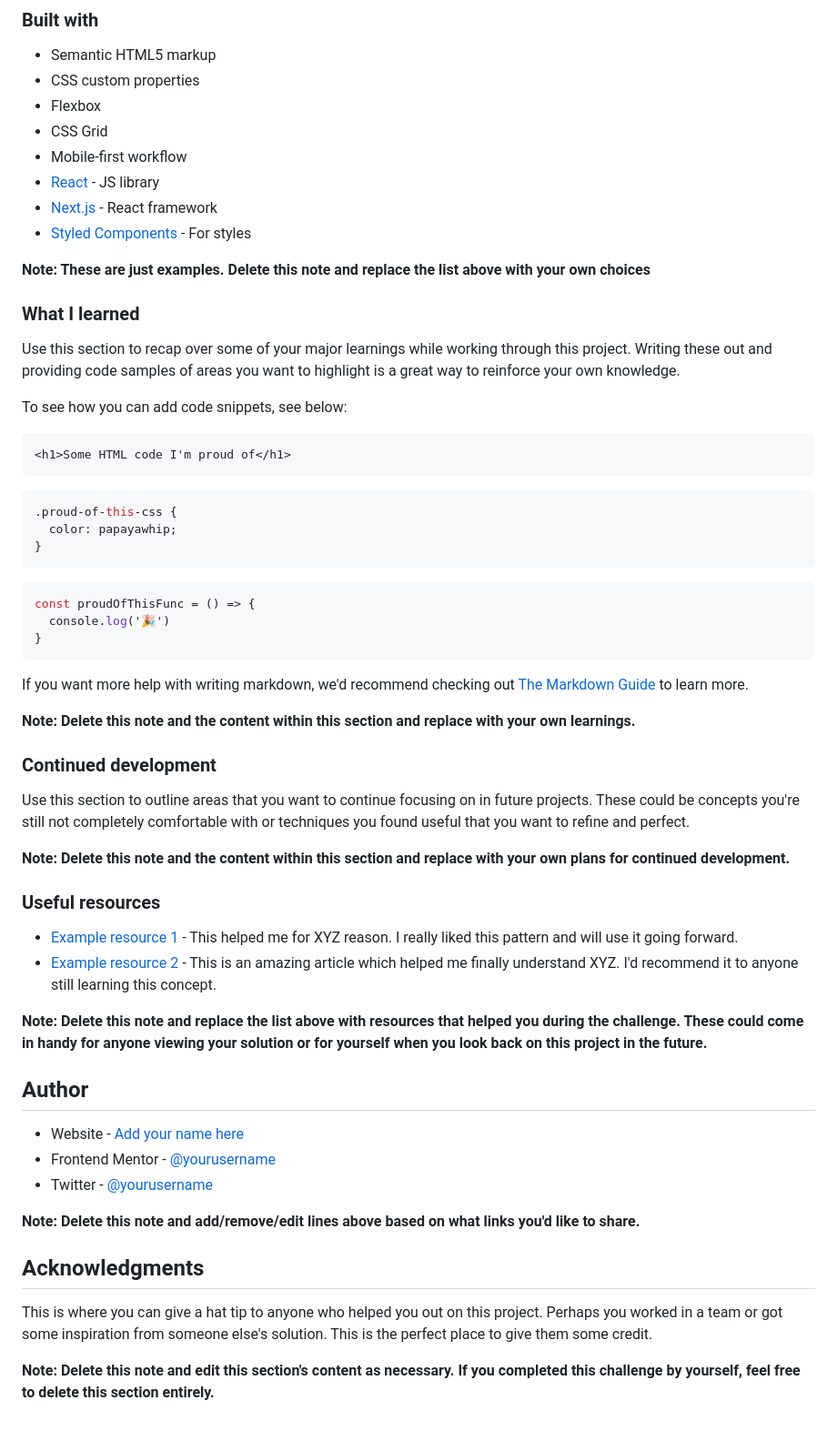
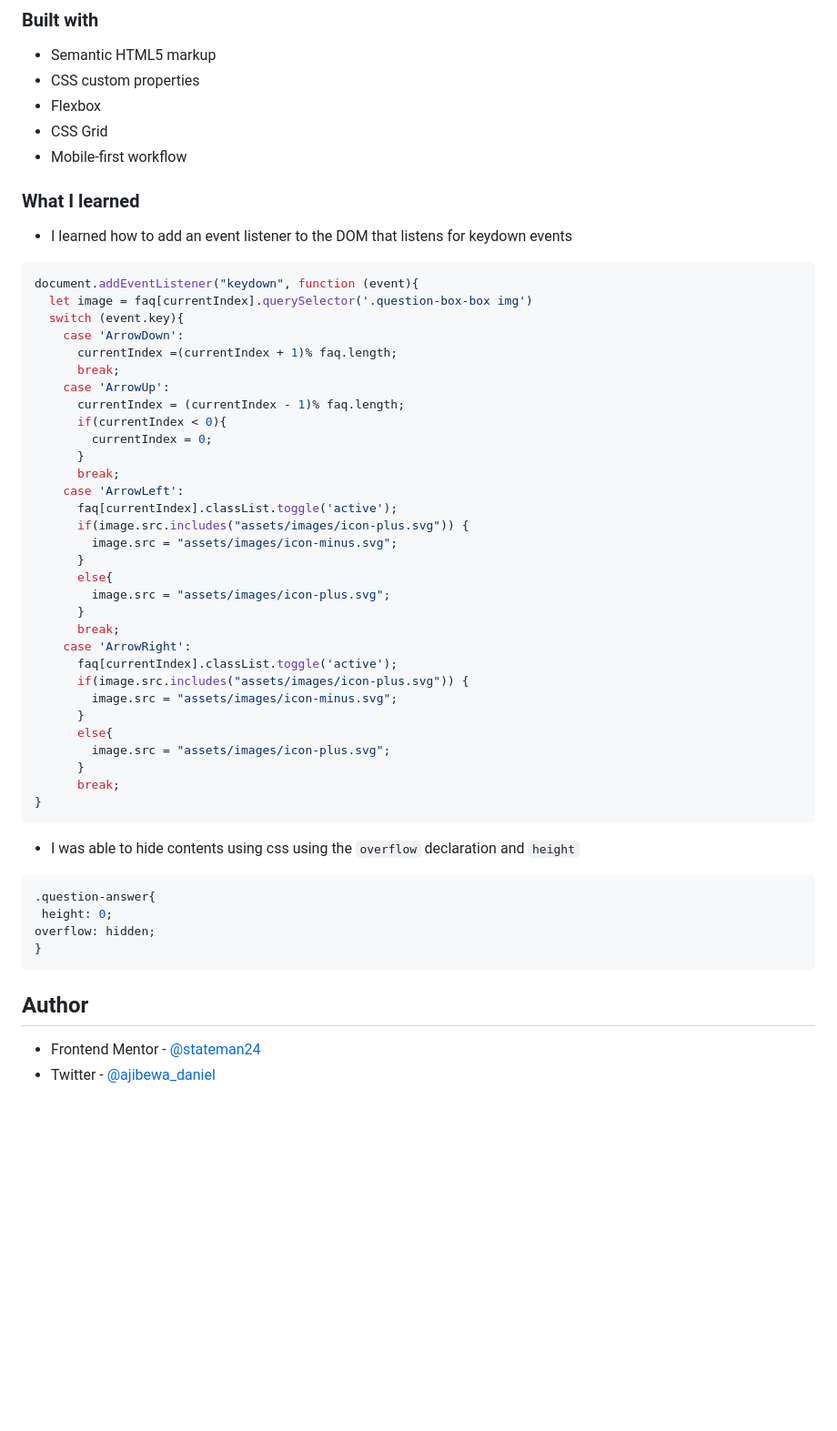
Before and after one commit to stateman24/faq_accordion, a Markdown page: README-template.md, the part around the change printed below. Shown: that part at 91% size. Rendered like a GitHub page; blank space fills up the shorter version.

````diff
--- a/README-template.md
+++ b/README-template.md
@@ -55,59 +49,52 @@ Then crop/optimize/edit your image however you like, add it to your project, and
 - Flexbox
 - CSS Grid
 - Mobile-first workflow
-- [React](https://reactjs.org/) - JS library
-- [Next.js](https://nextjs.org/) - React framework
-- [Styled Components](https://styled-components.com/) - For styles
 
-**Note: These are just examples. Delete this note and replace the list above with your own choices**
 
 ### What I learned
-
-Use this section to recap over some of your major learnings while working through this project. Writing these out and providing code samples of areas you want to highlight is a great way to reinforce your own knowledge.
-
-To see how you can add code snippets, see below:
-
-```html
-<h1>Some HTML code I'm proud of</h1>
-```
-```css
-.proud-of-this-css {
-  color: papayawhip;
+- I learned how to add an event listener to the DOM that listens for keydown events
+```js
+document.addEventListener("keydown", function (event){
+  let image = faq[currentIndex].querySelector('.question-box-box img')
+  switch (event.key){
+    case 'ArrowDown':
+      currentIndex =(currentIndex + 1)% faq.length;
+      break;
+    case 'ArrowUp':
+      currentIndex = (currentIndex - 1)% faq.length;
+      if(currentIndex < 0){
+        currentIndex = 0;
+      }
+      break;
+    case 'ArrowLeft':
+      faq[currentIndex].classList.toggle('active');
+      if(image.src.includes("assets/images/icon-plus.svg")) {
+        image.src = "assets/images/icon-minus.svg";
+      }
+      else{
+        image.src = "assets/images/icon-plus.svg";
+      }
+      break;
+    case 'ArrowRight':
+      faq[currentIndex].classList.toggle('active');
+      if(image.src.includes("assets/images/icon-plus.svg")) {
+        image.src = "assets/images/icon-minus.svg";
+      }
+      else{
+        image.src = "assets/images/icon-plus.svg";
+      }
+      break;
 }
 ```
-```js
-const proudOfThisFunc = () => {
-  console.log('🎉')
+- I was able to hide contents using css using the `overflow` declaration and `height`
+```css
+.question-answer{
+ height: 0;
+overflow: hidden;
 }
 ```
 
-If you want more help with writing markdown, we'd recommend checking out [The Markdown Guide](https://www.markdownguide.org/) to learn more.
-
-**Note: Delete this note and the content within this section and replace with your own learnings.**
-
-### Continued development
-
-Use this section to outline areas that you want to continue focusing on in future projects. These could be concepts you're still not completely comfortable with or techniques you found useful that you want to refine and perfect.
-
-**Note: Delete this note and the content within this section and replace with your own plans for continued development.**
-
-### Useful resources
-
-- [Example resource 1](https://www.example.com) - This helped me for XYZ reason. I really liked this pattern and will use it going forward.
-- [Example resource 2](https://www.example.com) - This is an amazing article which helped me finally understand XYZ. I'd recommend it to anyone still learning this concept.
-
-**Note: Delete this note and replace the list above with resources that helped you during the challenge. These could come in handy for anyone viewing your solution or for yourself when you look back on this project in the future.**
-
 ## Author
 
-- Website - [Add your name here](https://www.your-site.com)
-- Frontend Mentor - [@yourusername](https://www.frontendmentor.io/profile/yourusername)
-- Twitter - [@yourusername](https://www.twitter.com/yourusername)
-
-**Note: Delete this note and add/remove/edit lines above based on what links you'd like to share.**
-
-## Acknowledgments
-
-This is where you can give a hat tip to anyone who helped you out on this project. Perhaps you worked in a team or got some inspiration from someone else's solution. This is the perfect place to give them some credit.
-
-**Note: Delete this note and edit this section's content as necessary. If you completed this challenge by yourself, feel free to delete this section entirely.**
+- Frontend Mentor - [@stateman24](https://www.frontendmentor.io/profile/stateman24)
+- Twitter - [@ajibewa_daniel](https://www.twitter.com/ajibewa_daniel)
````
Also changed, not shown: other parts of README-template.md (+2 -8 lines), design/screenshot1.png (added), design/screenshot2.png (added), 2 other files.
